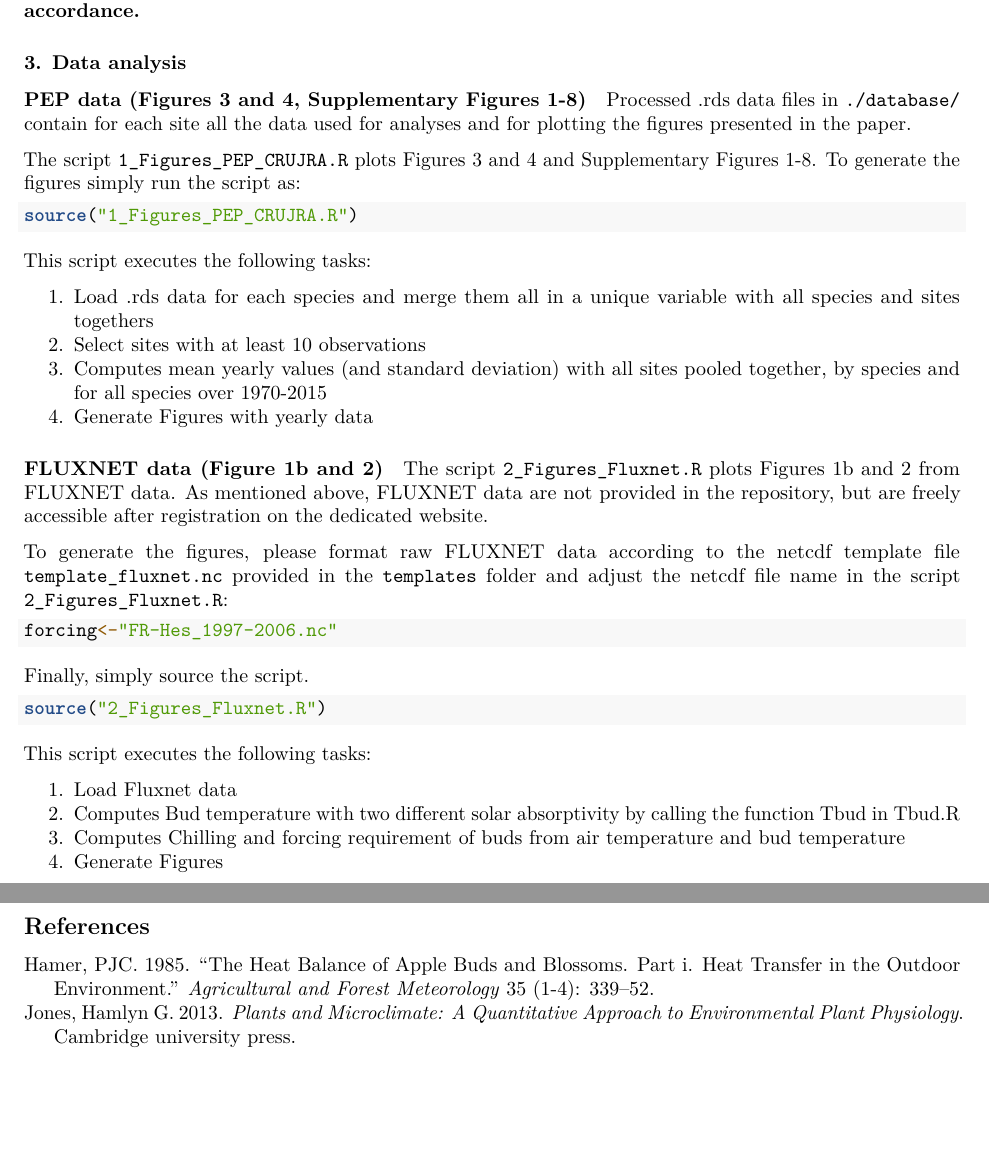
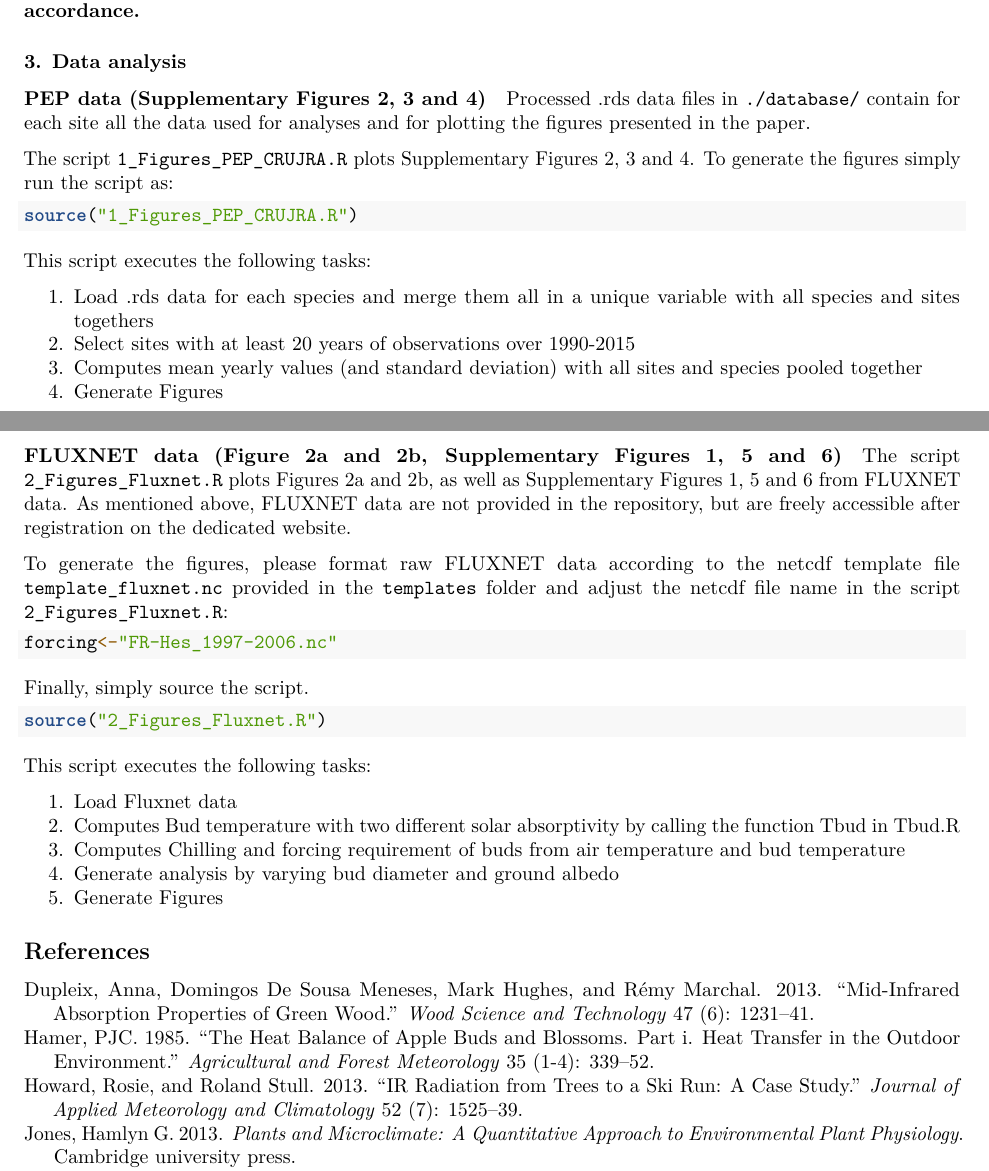
Before and after one commit to mpeaucelle/Tbud, an R Markdown document (R_src/Tbud_perspective.Rmd): two parts of pages 4 and 5 of 5, joined at a grey line, cut so that both start at the same text, the shorter picture padded with empty space. Rendered offline with R 4.5, knitr and Pandoc, then LaTeX, with nearby package versions.

Commit message:
Clean files for revision 1

````diff
--- a/R_src/Tbud_perspective.Rmd
+++ b/R_src/Tbud_perspective.Rmd
@@ -126,10 +132,10 @@ PEP and CRU-JRA raw data were processed following these steps for each species:
 
 
 ### 3. Data analysis
-#### PEP data (Figures 3 and 4, Supplementary Figures 1-8)
+#### PEP data (Supplementary Figures 2, 3 and 4)
 Processed .rds data files in  `./database/` contain for each site all the data used for analyses and for plotting the figures presented in the paper.
 
-The script `1_Figures_PEP_CRUJRA.R` plots Figures 3 and 4 and Supplementary Figures 1-8.
+The script `1_Figures_PEP_CRUJRA.R` plots Supplementary Figures 2, 3 and 4.
 To generate the figures simply run the script as:
 ```{r eval=FALSE}
 source("1_Figures_PEP_CRUJRA.R")
@@ -138,13 +144,13 @@ source("1_Figures_PEP_CRUJRA.R")
 This script executes the following tasks:
 
 1. Load .rds data for each species and merge them all in a unique variable with all species and sites togethers
-2. Select sites with at least 10 observations
-3. Computes mean yearly values (and standard deviation) with all sites pooled together, by species and for all species over 1970-2015
-4. Generate Figures with yearly data
+2. Select sites with at least 20 years of observations over 1990-2015
+3. Computes mean yearly values (and standard deviation) with all sites and species pooled together
+4. Generate Figures
 
 
-#### FLUXNET data (Figure 1b and 2)
-The script `2_Figures_Fluxnet.R` plots Figures 1b and 2 from FLUXNET data. As mentioned above, FLUXNET data are not provided in the repository, but are freely accessible after registration on the dedicated website.
+#### FLUXNET data (Figure 2a and 2b, Supplementary Figures 1, 5 and 6)
+The script `2_Figures_Fluxnet.R` plots Figures 2a and 2b, as well as Supplementary Figures 1, 5 and 6 from FLUXNET data. As mentioned above, FLUXNET data are not provided in the repository, but are freely accessible after registration on the dedicated website.
 
 To generate the figures, please format raw FLUXNET data according to the netcdf template file `template_fluxnet.nc` provided in the `templates` folder and adjust the netcdf file name in the script ` 2_Figures_Fluxnet.R`:
 
@@ -162,6 +168,7 @@ This script executes the following tasks:
 1. Load Fluxnet data
 2. Computes Bud temperature with two different solar absorptivity by calling the function Tbud in Tbud.R
 3. Computes Chilling and forcing requirement of buds from air temperature and bud temperature
+4. Generate analysis by varying bud diameter and ground albedo
 4. Generate Figures
 
 ## References
--- a/R_src/bibliography.bib
+++ b/R_src/bibliography.bib
@@ -40,3 +40,22 @@
   year={2013},
   publisher={Academic Press}
 }
+@article{dupleix2013,
+  title={Mid-infrared absorption properties of green wood},
+  author={Dupleix, Anna and Meneses, Domingos De Sousa and Hughes, Mark and Marchal, R{\'e}my},
+  journal={Wood science and technology},
+  volume={47},
+  number={6},
+  pages={1231--1241},
+  year={2013},
+  publisher={Springer}
+}
+@article{howard2013,
+  title={IR radiation from trees to a ski run: A case study},
+  author={Howard, Rosie and Stull, Roland},
+  journal={Journal of applied meteorology and climatology},
+  volume={52},
+  number={7},
+  pages={1525--1539},
+  year={2013}
+}
````
Also changed, not shown: README.md, R_src/Tbud_perspective.pdf, R_src/Tbud_perspective.Rmd (24 more changed lines).
